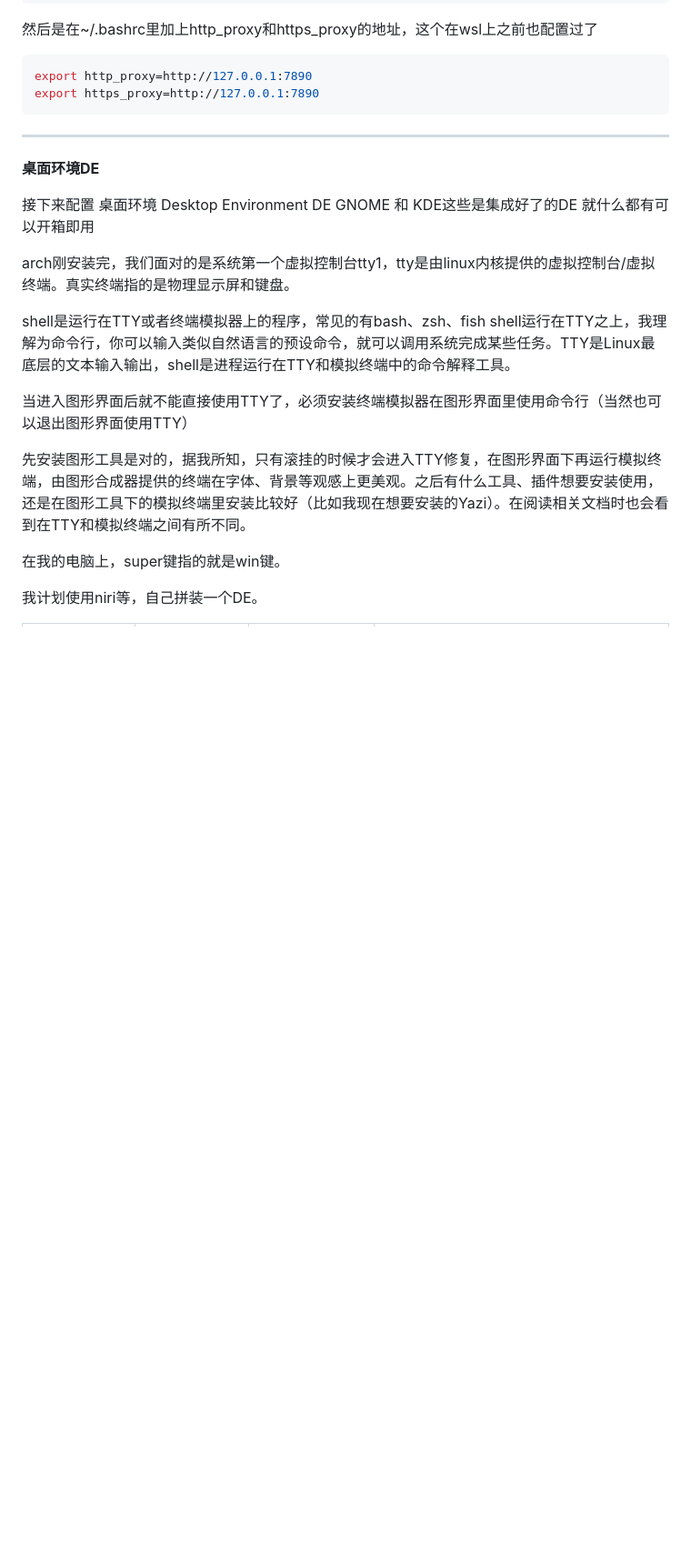
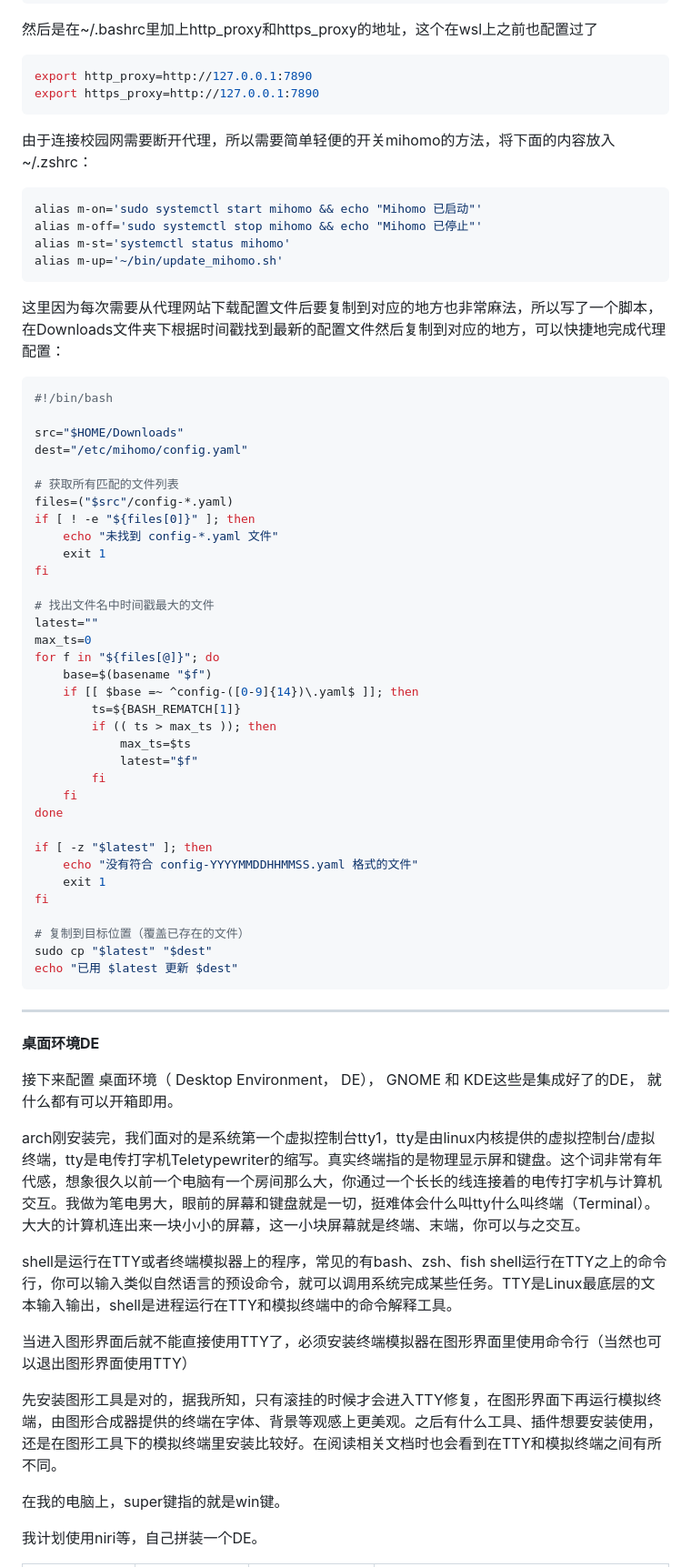
Before and after one commit to AsukaZhenyu/AsukaZhenyu.github.io, a Markdown page: md_source/Linux/ArchLinux-config.md, the part around one of its changes. Shown at 91% size. GitHub-like rendering; blank space fills up the shorter version.

Commit message:
arch commit 2026.4.7

````diff
--- a/md_source/Linux/ArchLinux-config.md
+++ b/md_source/Linux/ArchLinux-config.md
@@ -165,26 +165,69 @@ export http_proxy=http://127.0.0.1:7890
 export https_proxy=http://127.0.0.1:7890
 ```
 
+由于连接校园网需要断开代理，所以需要简单轻便的开关mihomo的方法，将下面的内容放入~/.zshrc：
+
+```bash
+alias m-on='sudo systemctl start mihomo && echo "Mihomo 已启动"'
+alias m-off='sudo systemctl stop mihomo && echo "Mihomo 已停止"'
+alias m-st='systemctl status mihomo'
+alias m-up='~/bin/update_mihomo.sh'
+```
+
+这里因为每次需要从代理网站下载配置文件后要复制到对应的地方也非常麻法，所以写了一个脚本，在Downloads文件夹下根据时间戳找到最新的配置文件然后复制到对应的地方，可以快捷地完成代理配置：
+
+```bash
+#!/bin/bash
+
+src="$HOME/Downloads"
+dest="/etc/mihomo/config.yaml"
+
+# 获取所有匹配的文件列表
+files=("$src"/config-*.yaml)
+if [ ! -e "${files[0]}" ]; then
+    echo "未找到 config-*.yaml 文件"
+    exit 1
+fi
+
+# 找出文件名中时间戳最大的文件
+latest=""
+max_ts=0
+for f in "${files[@]}"; do
+    base=$(basename "$f")
+    if [[ $base =~ ^config-([0-9]{14})\.yaml$ ]]; then
+        ts=${BASH_REMATCH[1]}
+        if (( ts > max_ts )); then
+            max_ts=$ts
+            latest="$f"
+        fi
+    fi
+done
+
+if [ -z "$latest" ]; then
+    echo "没有符合 config-YYYYMMDDHHMMSS.yaml 格式的文件"
+    exit 1
+fi
+
+# 复制到目标位置（覆盖已存在的文件）
+sudo cp "$latest" "$dest"
+echo "已用 $latest 更新 $dest"
+```
 
 ----
 
-
-
-
-
 **桌面环境DE**
 
-接下来配置 桌面环境 Desktop Environment DE
-GNOME 和 KDE这些是集成好了的DE 就什么都有可以开箱即用
+接下来配置 桌面环境（ Desktop Environment， DE），
+GNOME 和 KDE这些是集成好了的DE， 就什么都有可以开箱即用。
 
-arch刚安装完，我们面对的是系统第一个虚拟控制台tty1，tty是由linux内核提供的虚拟控制台/虚拟终端。真实终端指的是物理显示屏和键盘。
+arch刚安装完，我们面对的是系统第一个虚拟控制台tty1，tty是由linux内核提供的虚拟控制台/虚拟终端，tty是电传打字机Teletypewriter的缩写。真实终端指的是物理显示屏和键盘。这个词非常有年代感，想象很久以前一个电脑有一个房间那么大，你通过一个长长的线连接着的电传打字机与计算机交互。我做为笔电男大，眼前的屏幕和键盘就是一切，挺难体会什么叫tty什么叫终端（Terminal）。大大的计算机连出来一块小小的屏幕，这一小块屏幕就是终端、末端，你可以与之交互。
 
 shell是运行在TTY或者终端模拟器上的程序，常见的有bash、zsh、fish
-shell运行在TTY之上，我理解为命令行，你可以输入类似自然语言的预设命令，就可以调用系统完成某些任务。TTY是Linux最底层的文本输入输出，shell是进程运行在TTY和模拟终端中的命令解释工具。
+shell运行在TTY之上的命令行，你可以输入类似自然语言的预设命令，就可以调用系统完成某些任务。TTY是Linux最底层的文本输入输出，shell是进程运行在TTY和模拟终端中的命令解释工具。
 
 当进入图形界面后就不能直接使用TTY了，必须安装终端模拟器在图形界面里使用命令行（当然也可以退出图形界面使用TTY）
 
-先安装图形工具是对的，据我所知，只有滚挂的时候才会进入TTY修复，在图形界面下再运行模拟终端，由图形合成器提供的终端在字体、背景等观感上更美观。之后有什么工具、插件想要安装使用，还是在图形工具下的模拟终端里安装比较好（比如我现在想要安装的Yazi）。在阅读相关文档时也会看到在TTY和模拟终端之间有所不同。
+先安装图形工具是对的，据我所知，只有滚挂的时候才会进入TTY修复，在图形界面下再运行模拟终端，由图形合成器提供的终端在字体、背景等观感上更美观。之后有什么工具、插件想要安装使用，还是在图形工具下的模拟终端里安装比较好。在阅读相关文档时也会看到在TTY和模拟终端之间有所不同。
 
 在我的电脑上，super键指的就是win键。
 
````
Also changed, not shown: other parts of md_source/Linux/ArchLinux-config.md (+121 -33 lines).
